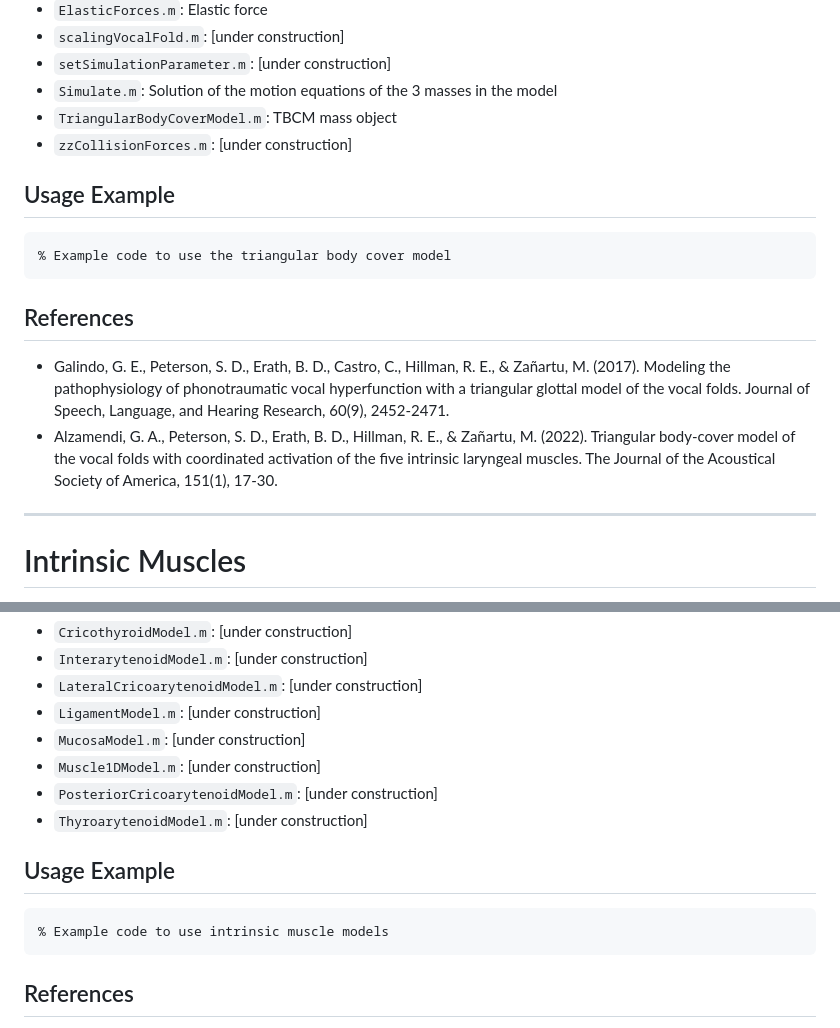
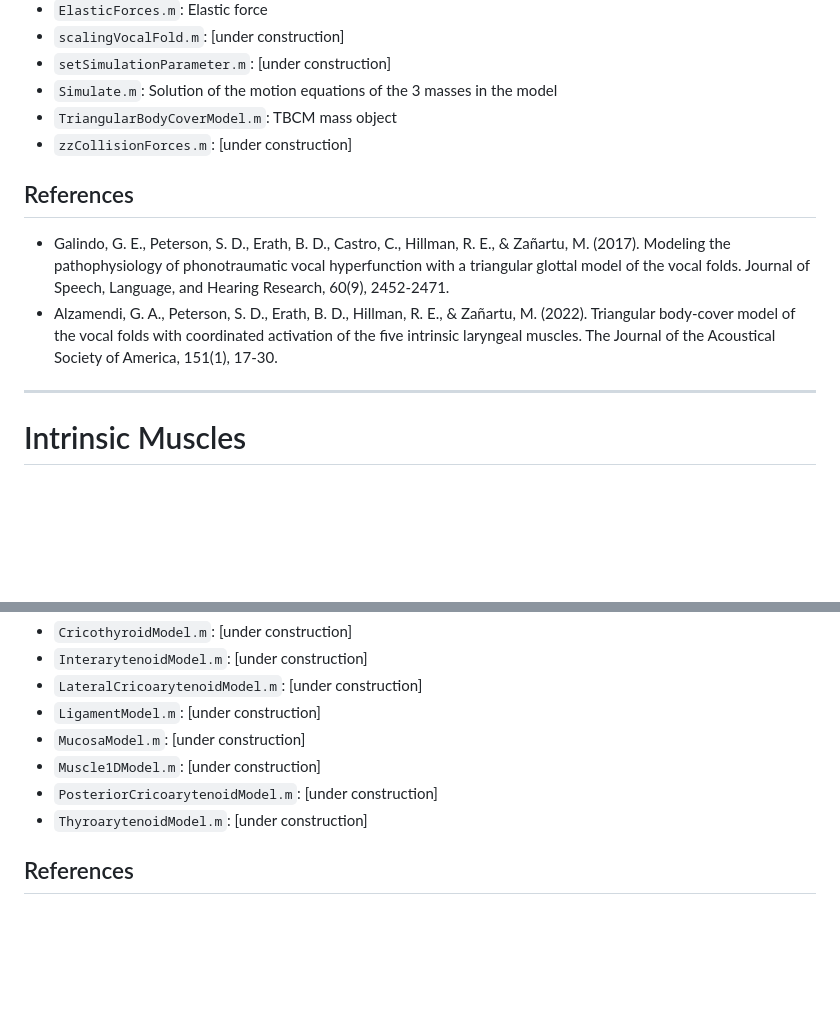
Before and after one commit to jealpape/TBCM-code-and-example, a Markdown page: TBCM/README.md, 2 parts joined by grey strips. GitHub-like rendering; blank space fills up the shorter version.

````diff
--- a/TBCM/README.md
+++ b/TBCM/README.md
@@ -120,14 +132,11 @@ This folder includes implementations of the triangular body cover model.
 - `TriangularBodyCoverModel.m`: TBCM mass object
 - `zzCollisionForces.m`: [under construction]
 
-## Usage Example
-```matlab
-% Example code to use the triangular body cover model
-```
-
 ## References
 - Galindo, G. E., Peterson, S. D., Erath, B. D., Castro, C., Hillman, R. E., & Zañartu, M. (2017). Modeling the pathophysiology of phonotraumatic vocal hyperfunction with a triangular glottal model of the vocal folds. Journal of Speech, Language, and Hearing Research, 60(9), 2452-2471.
 - Alzamendi, G. A., Peterson, S. D., Erath, B. D., Hillman, R. E., & Zañartu, M. (2022). Triangular body-cover model of the vocal folds with coordinated activation of the five intrinsic laryngeal muscles. The Journal of the Acoustical Society of America, 151(1), 17-30.
+
+
 
 ---
 
@@ -146,10 +155,5 @@ This folder includes individual models of intrinsic muscles related to phonation
 - `PosteriorCricoarytenoidModel.m`: [under construction]
 - `ThyroarytenoidModel.m`: [under construction]
 
-## Usage Example
-```matlab
-% Example code to use intrinsic muscle models
-```
-
 ## References
 - Titze, I. R. The Myoelastic Aerodynamic Theory of Phonation, 1st edition. National Center for Voice and Speech, 2006.
````
Also changed, not shown: other parts of TBCM/README.md (+12 -0 lines).
